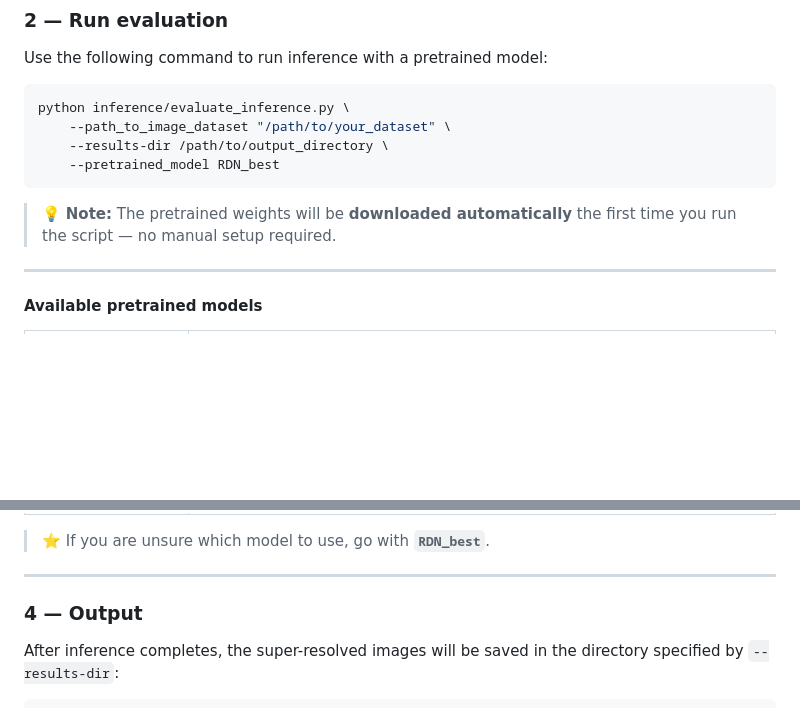
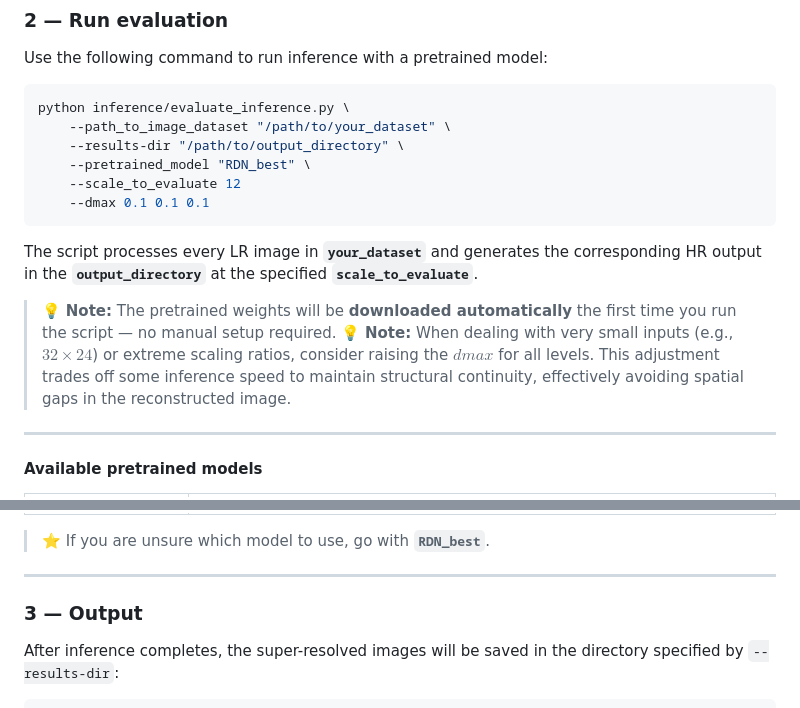
Before and after one commit to GiulioFede/QuADA-GS, a Markdown page: README.md, 2 parts joined by grey strips. Rendered like a GitHub page; blank space fills up the shorter version.

````diff
--- a/README.md
+++ b/README.md
@@ -75,11 +75,16 @@ Use the following command to run inference with a pretrained model:
 ```bash
 python inference/evaluate_inference.py \
     --path_to_image_dataset "/path/to/your_dataset" \
-    --results-dir /path/to/output_directory \
-    --pretrained_model RDN_best
+    --results-dir "/path/to/output_directory" \
+    --pretrained_model "RDN_best" \
+    --scale_to_evaluate 12
+    --dmax 0.1 0.1 0.1
 ```
 
+The script processes every LR image in **`your_dataset`** and generates the corresponding HR output in the **`output_directory`** at the specified **`scale_to_evaluate`**.
+
 > 💡 **Note:** The pretrained weights will be **downloaded automatically** the first time you run the script — no manual setup required.
+> 💡 **Note:** When dealing with very small inputs (e.g., $32 \times 24$) or extreme scaling ratios, consider raising the $dmax$ for all levels. This adjustment trades off some inference speed to maintain structural continuity, effectively avoiding spatial gaps in the reconstructed image.
 
 ---
 
@@ -95,7 +100,7 @@ python inference/evaluate_inference.py \
 
 ---
 
-### 4 — Output
+### 3 — Output
 
 After inference completes, the super-resolved images will be saved in the directory specified by `--results-dir`:
 
````
